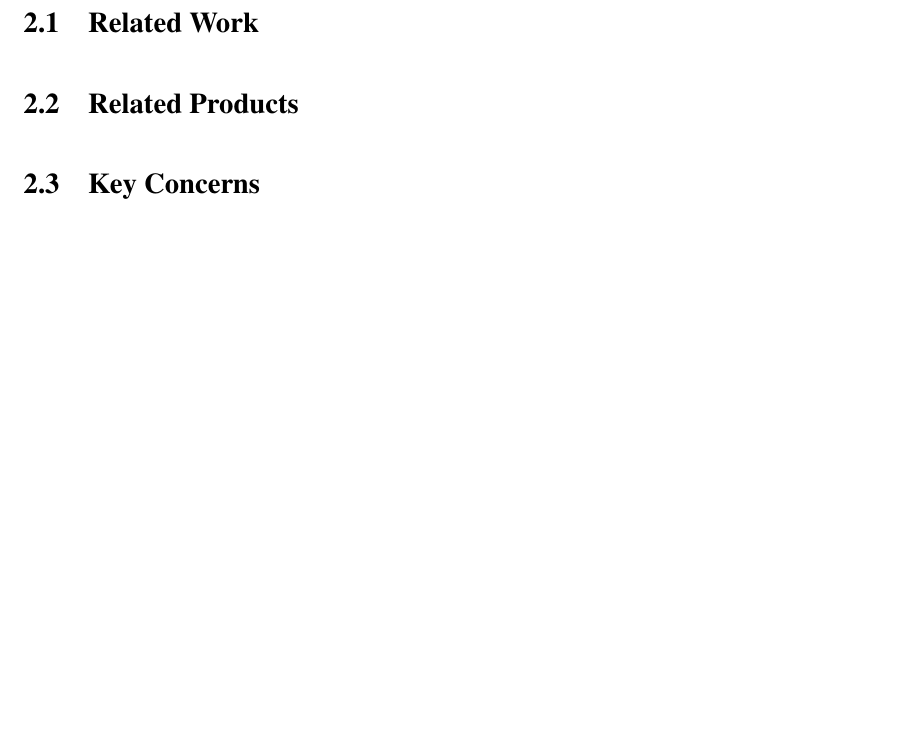
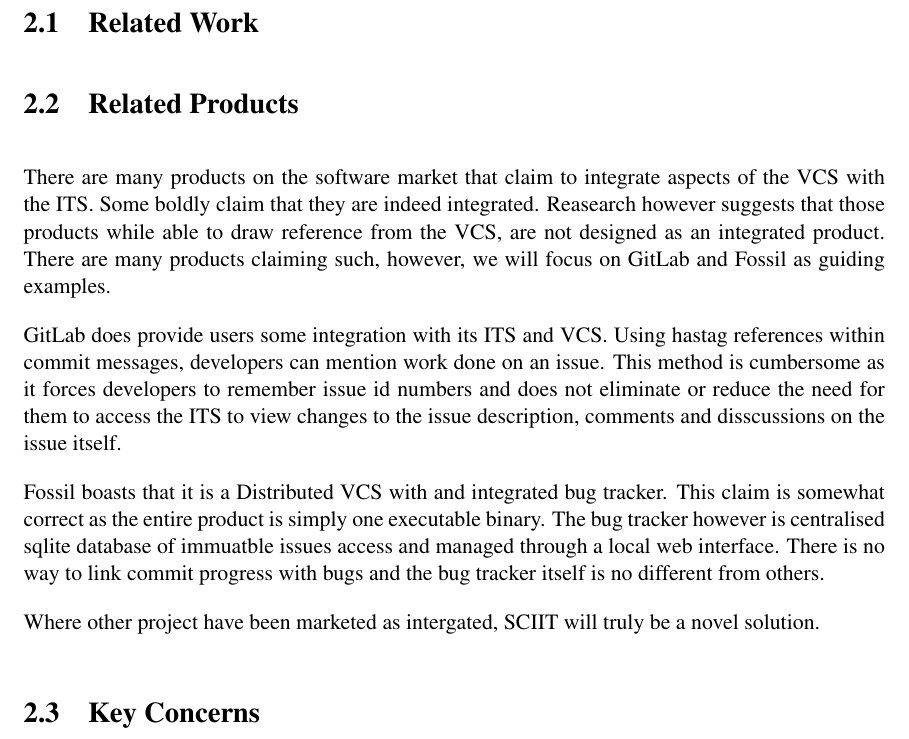
Before and after one commit to ScienceOfComputerProgramming/SCICO-D-20-00070, a LaTeX thesis (dissertation/mproj.tex): part of page 9 of 24, cut so that both start at the same text, the shorter picture padded with empty space. Compiled offline with pdfLaTeX.

Commit message:
Added 2.2 Related Products

```diff
--- a/dissertation/mproj.tex
+++ b/dissertation/mproj.tex
@@ -96,9 +96,27 @@ We propose to introduce developers to an extension of the version control system
 %%%%%%%%%%%%%%%%%%%%%%%%%%%%%%%%%%%%%%%%%%%%%%%%%%%%%%%%%%%%%%%%%%%
 \chapter{Analysis}\label{analysis}
 
-\section{Related Work}
+% talk about the problems faced by developers maintaining both
+
+% talk about the proiority of one over the other
+
+% talk about the overlapping qualities of both systems
+
+% talk about the potential benefits
+
+\section{Related Work}  % or literature servey
+
+%
 
 \section{Related Products}
+
+There are many products on the software market that claim to integrate aspects of the VCS with the ITS. Some boldly claim that they are indeed integrated. Reasearch however suggests that those products while able to draw reference from the VCS, are not designed as an integrated product. There are many products claiming such, however, we will focus on GitLab and Fossil as guiding examples.
+
+GitLab does provide users some integration with its ITS and VCS. Using hastag references within commit messages, developers can mention work done on an issue. This method is cumbersome as it forces developers to remember issue id numbers and does not eliminate or reduce the need for them to access the ITS to view changes to the issue description, comments and disscussions on the issue itself.
+
+Fossil boasts that it is a Distributed VCS with and integrated bug tracker. This claim is somewhat correct as the entire product is simply one executable binary. The bug tracker however is centralised sqlite database of immuatble issues access and managed through a local web interface. There is no way to link commit progress with bugs and the bug tracker itself is no different from others.
+
+Where other project have been marketed as intergated, SCIIT will truly be a novel solution.
 
 \section{Key Concerns}
 %%%%%%%%%%%%%%%%%%%%%%%%%%%%%%%%%%%%%%%%%%%%%%%%%%%%%%%%%%%%%%%%%%%
```
